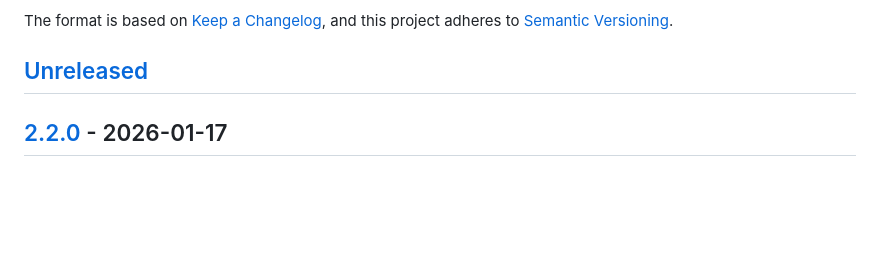
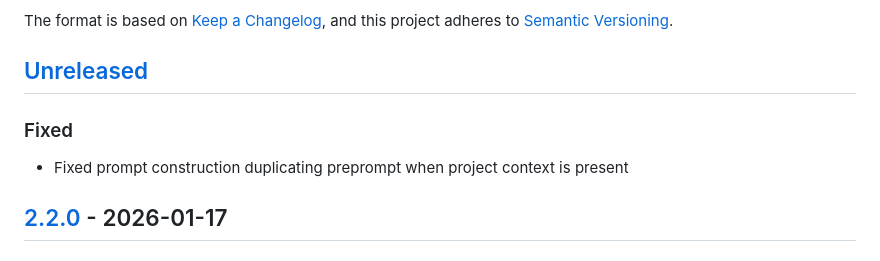
Before and after one commit to alan-phobos-org/agency, a Markdown page: CHANGELOG.md, the part around the change. GitHub-like rendering; blank space fills up the shorter version.

Commit message:
docs: update CHANGELOG with prompt construction fix

```diff
--- a/CHANGELOG.md
+++ b/CHANGELOG.md
@@ -6,6 +6,9 @@ The format is based on [Keep a Changelog](https://keepachangelog.com/en/1.1.0/),
 and this project adheres to [Semantic Versioning](https://semver.org/spec/v2.0.0.html).
 
 ## [Unreleased]
+
+### Fixed
+- Fixed prompt construction duplicating preprompt when project context is present
 
 ## [2.2.0] - 2026-01-17
 
```
